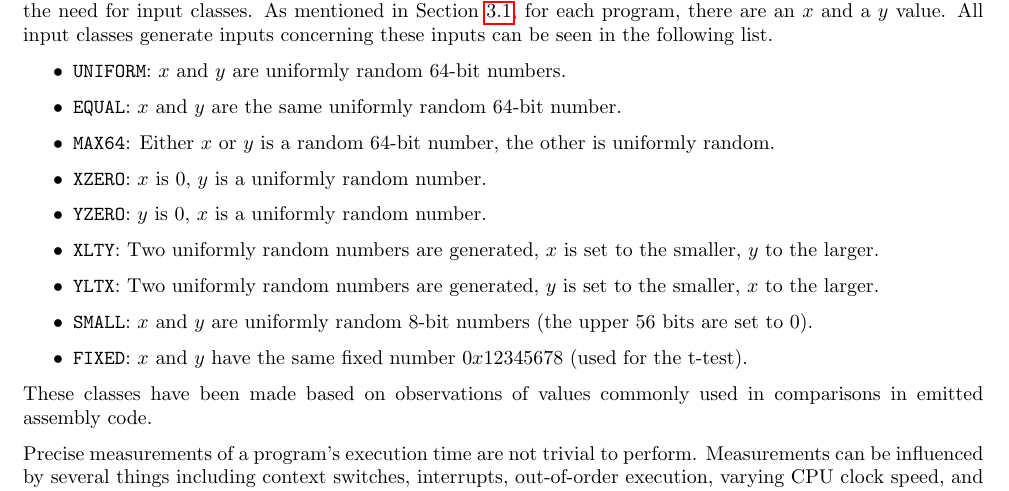
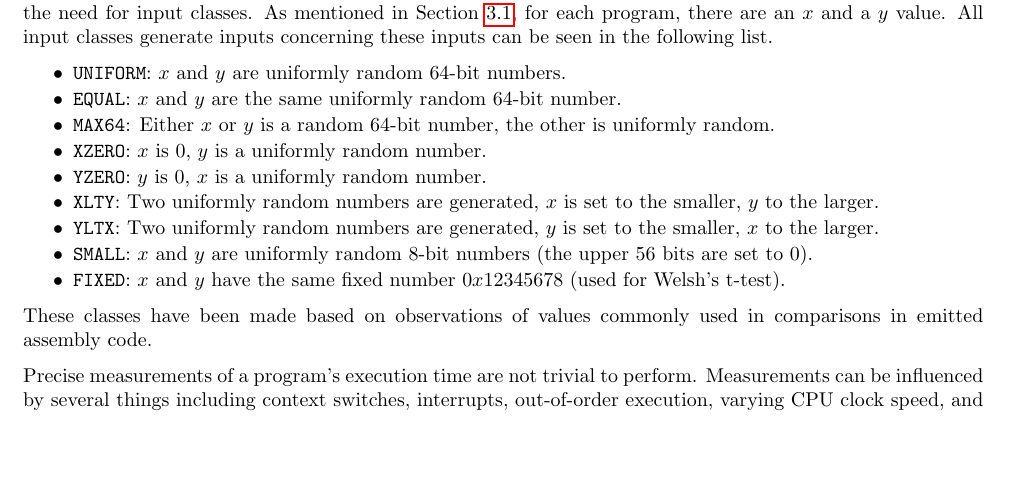
Before and after one commit to anbclausen/optifuzz, a LaTeX document (paper/master.tex, which reads paper/chapters/fuzzing.tex): part of page 5 of 12, cut so that both start at the same text, the shorter picture padded with empty space. Compiled offline with pdfLaTeX.

Commit message:
Shrink list

```diff
--- a/paper/chapters/fuzzing.tex
+++ b/paper/chapters/fuzzing.tex
@@ -30,6 +30,7 @@ Hence, the need for input classes.
 As mentioned in Section \ref{sec:code-generation}, for each program, there are an $x$ and a $y$ value.
 All input classes generate inputs concerning these inputs can be seen in the following list.
 \begin{itemize}
+    \setlength\itemsep{-0.5em}
     \item \texttt{UNIFORM}: $x$ and $y$ are uniformly random 64-bit numbers.
     \item \texttt{EQUAL}:  $x$ and $y$ are the same uniformly random 64-bit number.
     \item \texttt{MAX64}: Either $x$ or $y$ is a random 64-bit number, the other is uniformly random.
@@ -38,7 +39,7 @@ All input classes generate inputs concerning these inputs can be seen in the fol
     \item \texttt{XLTY}: Two uniformly random numbers are generated, $x$ is set to the smaller, $y$ to the larger.
     \item \texttt{YLTX}: Two uniformly random numbers are generated, $y$ is set to the smaller, $x$ to the larger.
     \item \texttt{SMALL}: $x$ and $y$ are uniformly random 8-bit numbers (the upper 56 bits are set to 0).
-    \item \texttt{FIXED}: $x$ and $y$ have the same fixed number $0x12345678$ (used for the t-test).
+    \item \texttt{FIXED}: $x$ and $y$ have the same fixed number $0x12345678$ (used for Welsh's t-test).
 \end{itemize}
 These classes have been made based on observations of values commonly used in comparisons in emitted assembly code.
 
```
